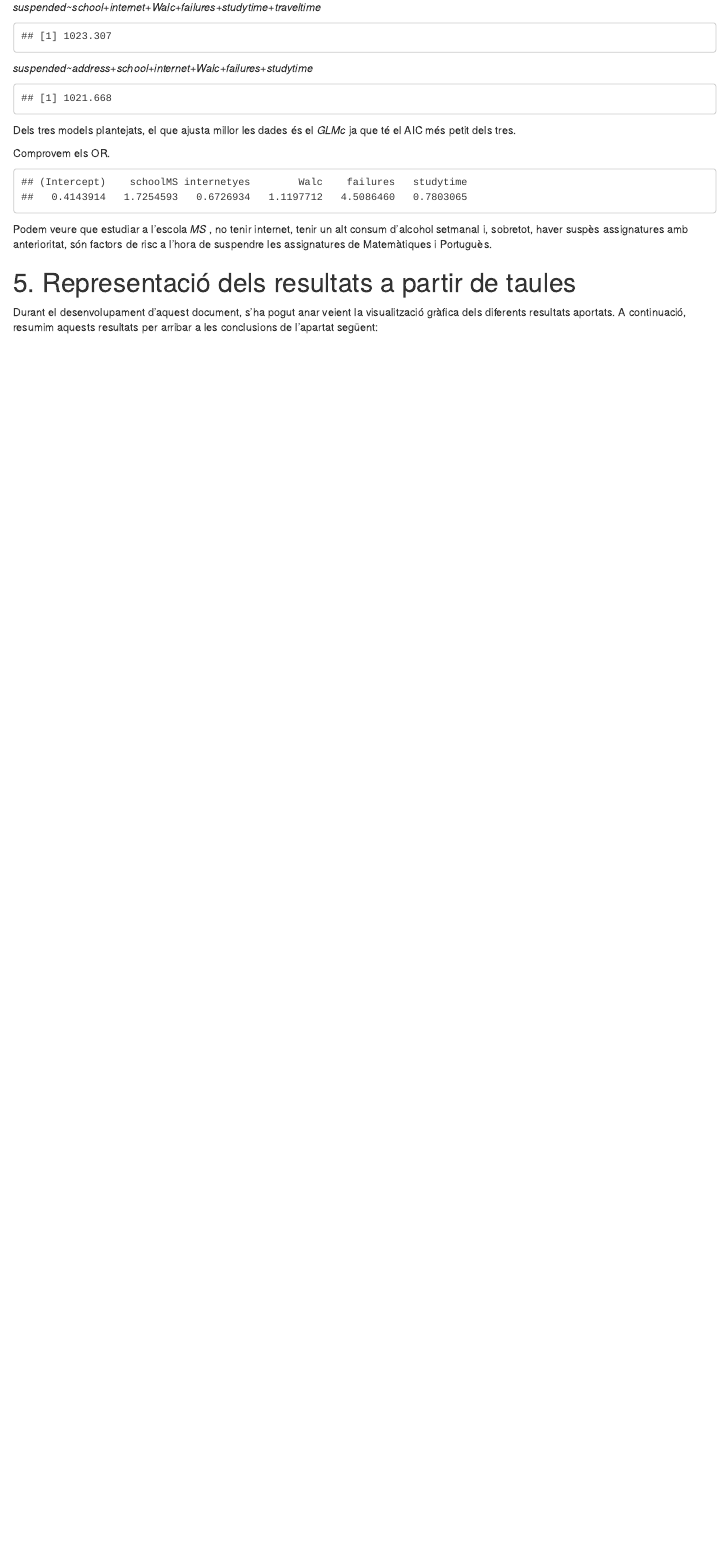
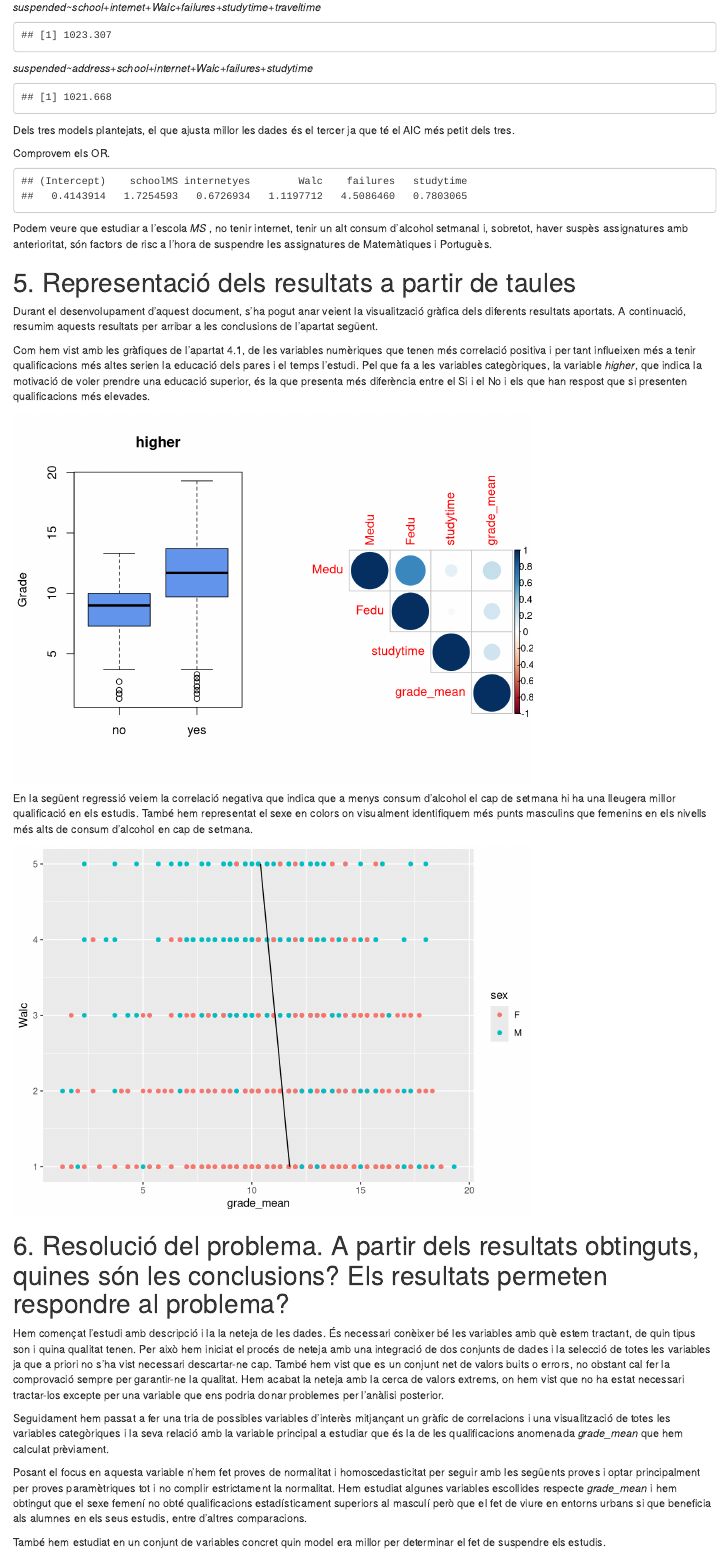
Before and after one commit to jordi-marsol/prac2tipologia, an R Markdown document (practica2.Rmd): the page in a window 1100 px wide, from 11780 px down before the commit and from 11800 px down after it, so that both start at the same text. Rendered offline with R 4.5, knitr and Pandoc, with nearby package versions; both versions are drawn in the output format of the newer one; some code elsewhere in the file could not run offline.

Commit message:
afegeixo preguntes 5 i 6, encara a revisar en comú

````diff
--- a/practica2.Rmd
+++ b/practica2.Rmd
@@ -3,11 +3,11 @@ title: "Pràctica 2"
 author: "Jordi Marsol López i Arnau Rafi Cuello"
 date: "11/12/2021"
 output:
-  word_document:
+  html_document:
     toc: yes
   pdf_document:
     toc: yes
-  html_document:
+  word_document:
     toc: yes
 editor_options:
   markdown:
@@ -729,7 +729,7 @@ GLMc <- glm(formula=suspended~school+internet+Walc+failures+studytime,
 AIC(GLMc)
 ```
 
-Dels tres models plantejats, el que ajusta millor les dades és el *GLMc*
+Dels tres models plantejats, el que ajusta millor les dades és el tercer
 ja que té el AIC més petit dels tres.
 
 Comprovem els OR.
@@ -748,4 +748,40 @@ de Matemàtiques i Portuguès.
 Durant el desenvolupament d'aquest document, s'ha pogut anar veient la
 visualització gràfica dels diferents resultats aportats. A continuació,
 resumim aquests resultats per arribar a les conclusions de l'apartat
-següent:
+següent.
+
+Com hem vist amb les gràfiques de l'apartat 4.1, de les variables numèriques que tenen més correlació positiva i per tant influeixen més a tenir qualificacions més altes serien la educació dels pares i el temps l'estudi. Pel que fa a les variables categòriques, la variable _higher_, que indica la motivació de voler prendre una educació superior, és la que presenta més diferència entre el Si i el No i els que han respost que si presenten qualificacions més elevades.
+
+```{r echo=FALSE}
+par(mfrow=c(1, 2))
+boxplot(alumnes$grade_mean ~ alumnes[,"higher"], main = "higher",
+              ylab = 'Grade', xlab = '', col="cornflowerblue")
+
+corp <- cor(alumnes[,c("Medu","Fedu","studytime","grade_mean")], use="complete")
+corrplot(corp, type="upper")
+```
+
+
+En la següent regressió  veiem la correlació negativa que indica que a menys consum d'alcohol el cap de setmana hi ha una lleugera millor qualificació en els estudis. També hem representat el sexe en colors on visualment identifiquem més punts masculins que femenins en els nivells més alts de consum d'alcohol en cap de setmana.
+
+```{r result1 , echo=FALSE}
+library(ggplot2)
+
+m1 = lm(grade_mean ~ Walc, data=alumnes)
+p <- predict(m1)
+pgrade_walc <- ggplot(alumnes, aes(x= grade_mean, y=Walc))
+pgrade_walc + geom_point(aes(color=sex)) + geom_line(aes(x=p))
+
+#plot(alumnes$grade_mean,alumnes$Walc)
+#abline(lm(alumnes$Walc ~ alumnes$grade_mean))
+```
+
+# 6. Resolució del problema. A partir dels resultats obtinguts, quines són les conclusions? Els resultats permeten respondre al problema?
+
+Hem començat l'estudi amb descripció i la la neteja de les dades. És necessari conèixer bé les variables amb què estem tractant, de quin tipus son i quina qualitat tenen. Per això hem iniciat el procés de neteja amb una integració de dos conjunts de dades i la selecció de totes les variables ja que a priori no s'ha vist necessari descartar-ne cap. També hem vist que es un conjunt net de valors buits o errors, no obstant cal fer la comprovació sempre per garantir-ne la qualitat. Hem acabat la neteja amb la cerca de valors extrems, on hem vist que no ha estat necessari tractar-los excepte per una variable que ens podria donar problemes per l'anàlisi posterior.
+
+Seguidament hem passat a fer una tria de possibles variables d'interès mitjançant un gràfic de correlacions i una visualització de totes les variables categòriques i la seva relació amb la variable principal a estudiar que és la de les qualificacions anomenada _grade_mean_ que hem calculat prèviament.
+
+Posant el focus en aquesta variable n'hem fet proves de normalitat i homoscedasticitat per seguir amb les següents proves i optar principalment per proves paramètriques tot i no complir estrictament la normalitat. Hem estudiat algunes variables escollides respecte _grade_mean_ i hem obtingut que el sexe femení no obté qualificacions estadísticament superiors al masculí però que el fet de viure en entorns urbans si que beneficia als alumnes en els seus estudis, entre d'altres comparacions.
+
+També hem estudiat en un conjunt de variables concret quin model era millor per determinar el fet de suspendre els estudis.
````
Also changed, not shown: practica2.html (added), practica2.Rmd (4 more changed lines).
